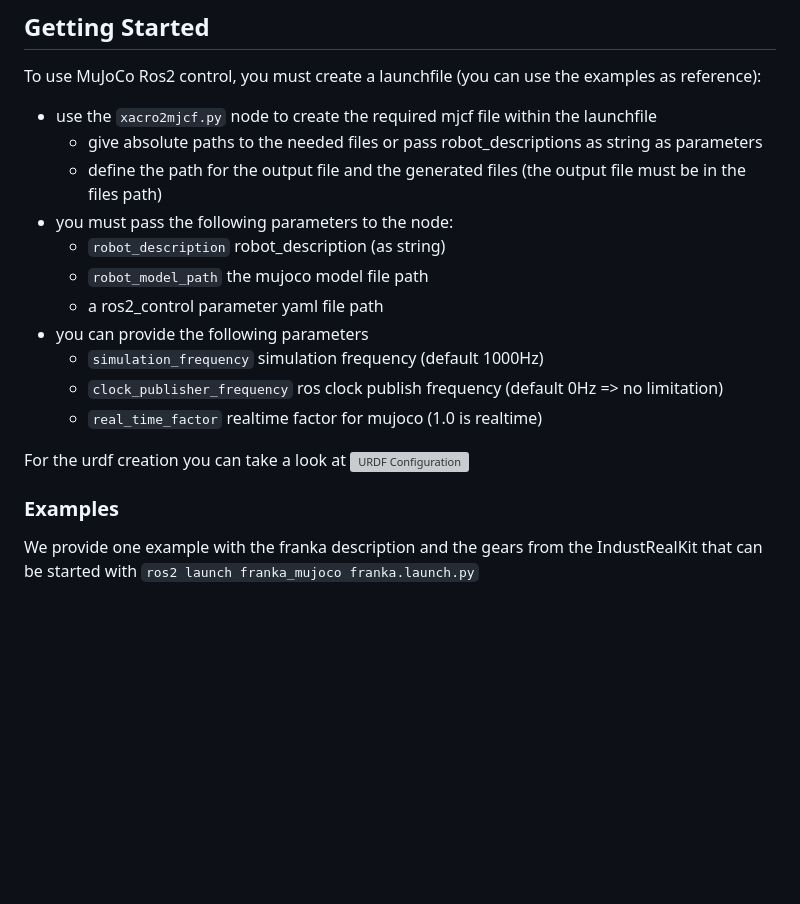
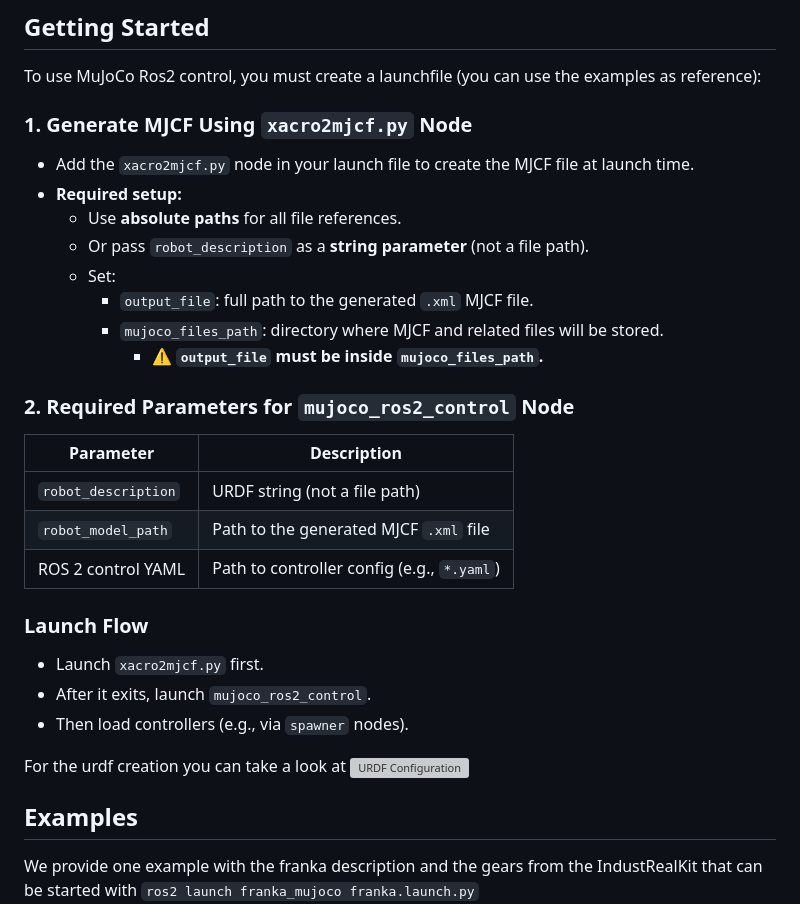
Before and after one commit to dfki-ric/mujoco_ros2_control, a Markdown page: README.md, the part around the change. Drawn GitHub-style; blank space fills up the shorter version; grey boxes are pictures that could not be loaded.

````diff
--- a/README.md
+++ b/README.md
@@ -19,21 +19,33 @@ The development and testing of control algorithms for robotic systems is a cruci
 
 ## Getting Started
 To use MuJoCo Ros2 control, you must create a launchfile (you can use the examples as reference):
-- use the ```xacro2mjcf.py``` node to create the required mjcf file within the launchfile
-    - give absolute paths to the needed files or pass robot_descriptions as string as parameters
-    - define the path for the output file and the generated files (the output file must be in the files path)
-- you must pass the following parameters to the node:
-    - ```robot_description``` robot_description (as string)
-    - ```robot_model_path``` the mujoco model file path
-    - a ros2_control parameter yaml file path
-- you can provide the following parameters
-    - ```simulation_frequency``` simulation frequency (default 1000Hz)
-    - ```clock_publisher_frequency``` ros clock publish frequency (default 0Hz => no limitation)
-    - ```real_time_factor``` realtime factor for mujoco (1.0 is realtime)
+### 1. Generate MJCF Using `xacro2mjcf.py` Node
+- Add the `xacro2mjcf.py` node in your launch file to create the MJCF file at launch time.
+- **Required setup:**
+  - Use **absolute paths** for all file references.
+  - Or pass `robot_description` as a **string parameter** (not a file path).
+  - Set:
+    - `output_file`: full path to the generated `.xml` MJCF file.
+    - `mujoco_files_path`: directory where MJCF and related files will be stored.
+      - **⚠️ `output_file` must be inside `mujoco_files_path`.**
+
+
+### 2. Required Parameters for `mujoco_ros2_control` Node
+| Parameter              | Description                                       |
+|------------------------|---------------------------------------------------|
+| `robot_description`    | URDF string (not a file path)                     |
+| `robot_model_path`     | Path to the generated MJCF `.xml` file            |
+| ROS 2 control YAML     | Path to controller config (e.g., `*.yaml`)        |
+
+
+### Launch Flow
+- Launch `xacro2mjcf.py` first.
+- After it exits, launch `mujoco_ros2_control`.
+- Then load controllers (e.g., via `spawner` nodes).
 
 For the urdf creation you can take a look at ![URDF Configuration](./mujoco_ros2_control/README.md)
 
-### Examples
+## Examples
 We provide one example with the franka description and the gears from the IndustRealKit that can be started with ```ros2 launch franka_mujoco franka.launch.py```
 ![RGBD Camera inside of MuJoCo](./paper/figures/franka_rgbd_example.png)
 
````
